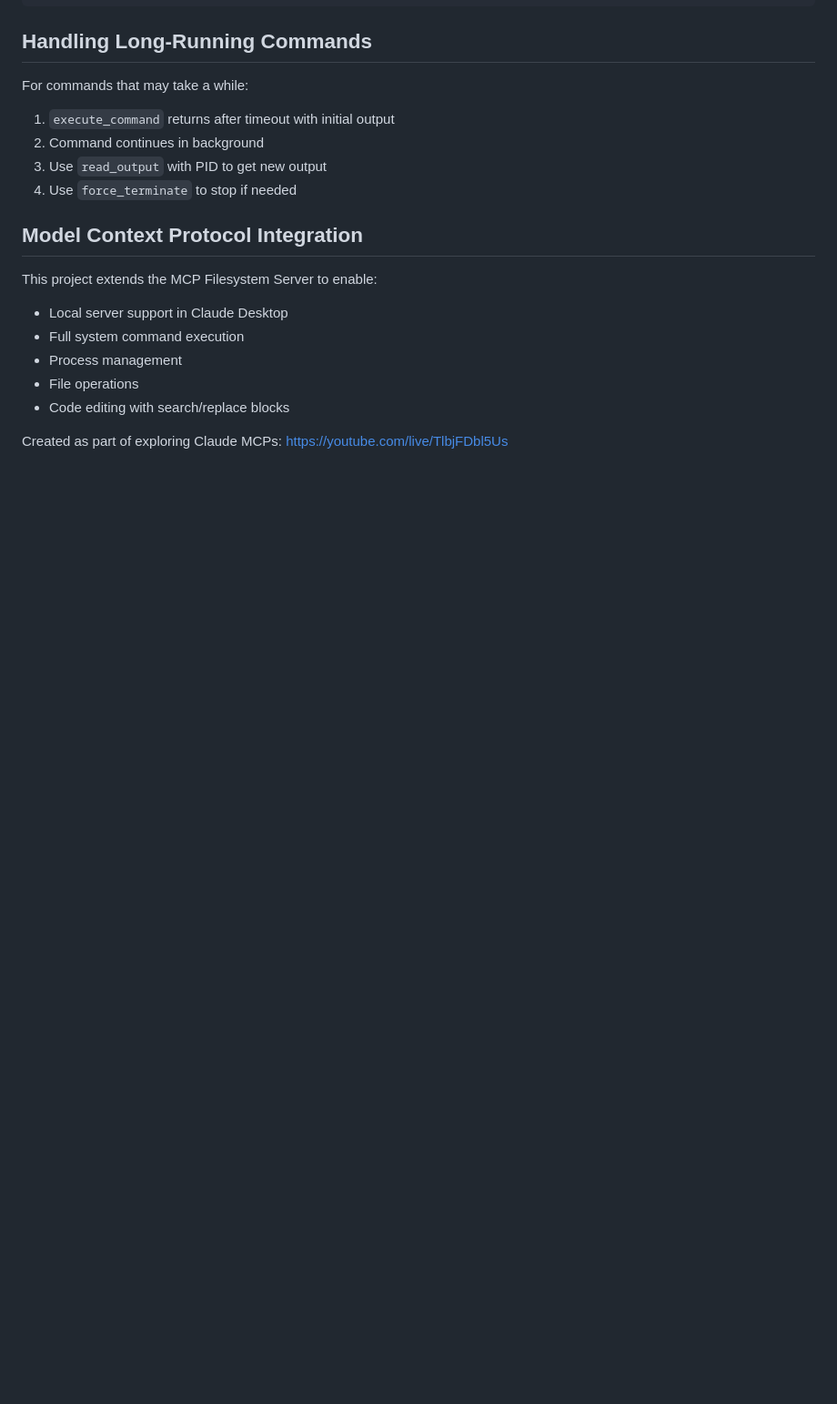
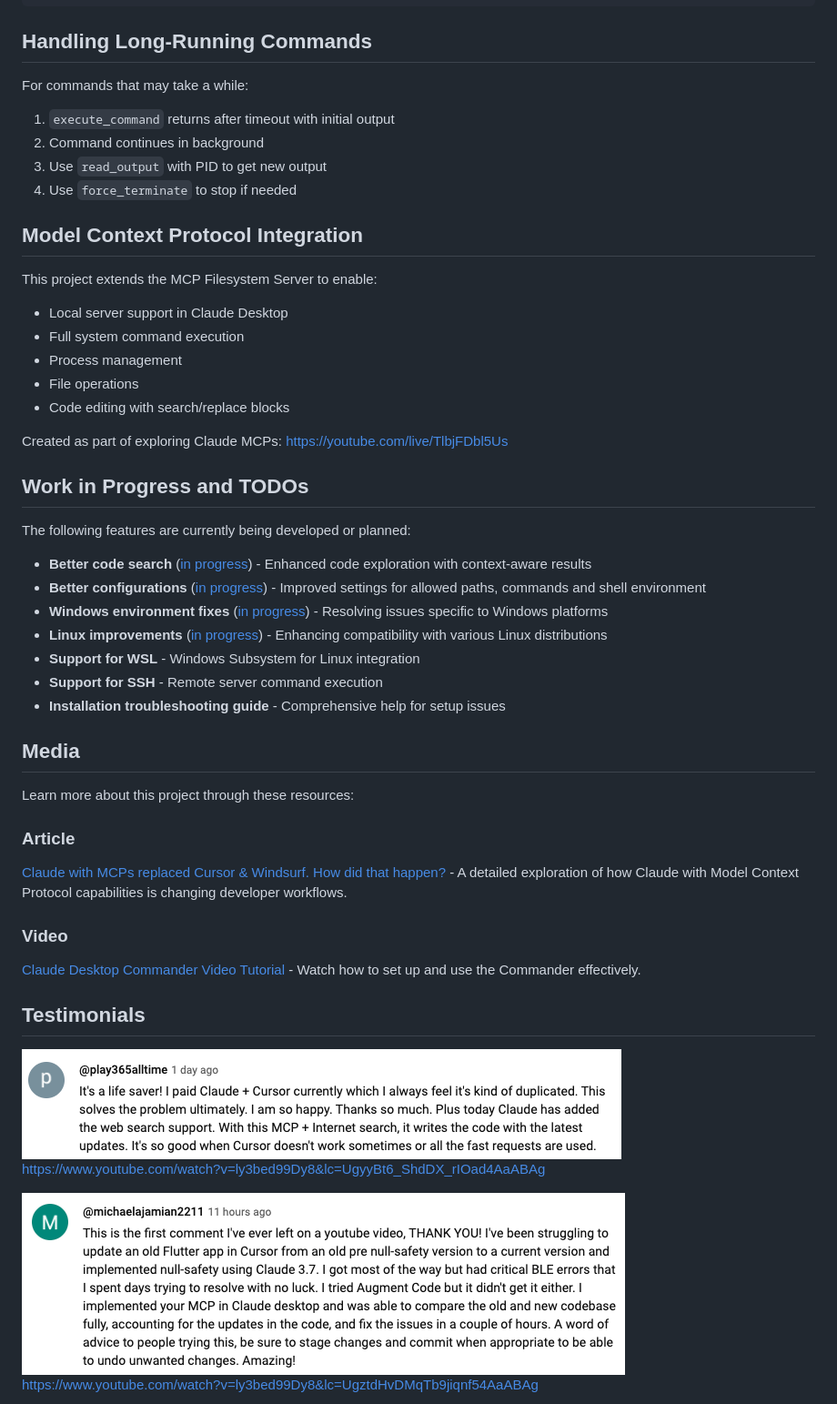
Before and after one commit to xCatG/ClaudeDesktopCommander, a Markdown page: README.md, the part around the change printed below. Shown: that part at 91% size. Rendered like a GitHub page; pictures changed too: testemonials/img.png (added), testemonials/img_1.png (added); blank space fills up the shorter version.

```diff
--- a/README.md
+++ b/README.md
@@ -143,3 +155,32 @@ This project extends the MCP Filesystem Server to enable:
 
 Created as part of exploring Claude MCPs: https://youtube.com/live/TlbjFDbl5Us
 
+## Work in Progress and TODOs
+
+The following features are currently being developed or planned:
+
+- **Better code search** ([in progress](https://github.com/wonderwhy-er/ClaudeDesktopCommander/pull/17)) - Enhanced code exploration with context-aware results
+- **Better configurations** ([in progress](https://github.com/wonderwhy-er/ClaudeDesktopCommander/pull/16)) - Improved settings for allowed paths, commands and shell environment
+- **Windows environment fixes** ([in progress](https://github.com/wonderwhy-er/ClaudeDesktopCommander/pull/13)) - Resolving issues specific to Windows platforms
+- **Linux improvements** ([in progress](https://github.com/wonderwhy-er/ClaudeDesktopCommander/pull/12)) - Enhancing compatibility with various Linux distributions
+- **Support for WSL** - Windows Subsystem for Linux integration
+- **Support for SSH** - Remote server command execution
+- **Installation troubleshooting guide** - Comprehensive help for setup issues
+
+## Media
+Learn more about this project through these resources:
+
+### Article
+[Claude with MCPs replaced Cursor & Windsurf. How did that happen?](https://wonderwhy-er.medium.com/claude-with-mcps-replaced-cursor-windsurf-how-did-that-happen-c1d1e2795e96) - A detailed exploration of how Claude with Model Context Protocol capabilities is changing developer workflows.
+
+### Video
+[Claude Desktop Commander Video Tutorial](https://www.youtube.com/watch?v=ly3bed99Dy8) - Watch how to set up and use the Commander effectively.
+
+## Testimonials
+
+![img.png](testemonials/img.png)
+https://www.youtube.com/watch?v=ly3bed99Dy8&lc=UgyyBt6_ShdDX_rIOad4AaABAg
+
+![img_1.png](testemonials/img_1.png)
+https://www.youtube.com/watch?v=ly3bed99Dy8&lc=UgztdHvDMqTb9jiqnf54AaABAg
+
```
Also changed, not shown: other parts of README.md (+23 -0 lines), testemonials/img_2.png (added), testemonials/img_3.png (added), testemonials/img_4.png (added).
